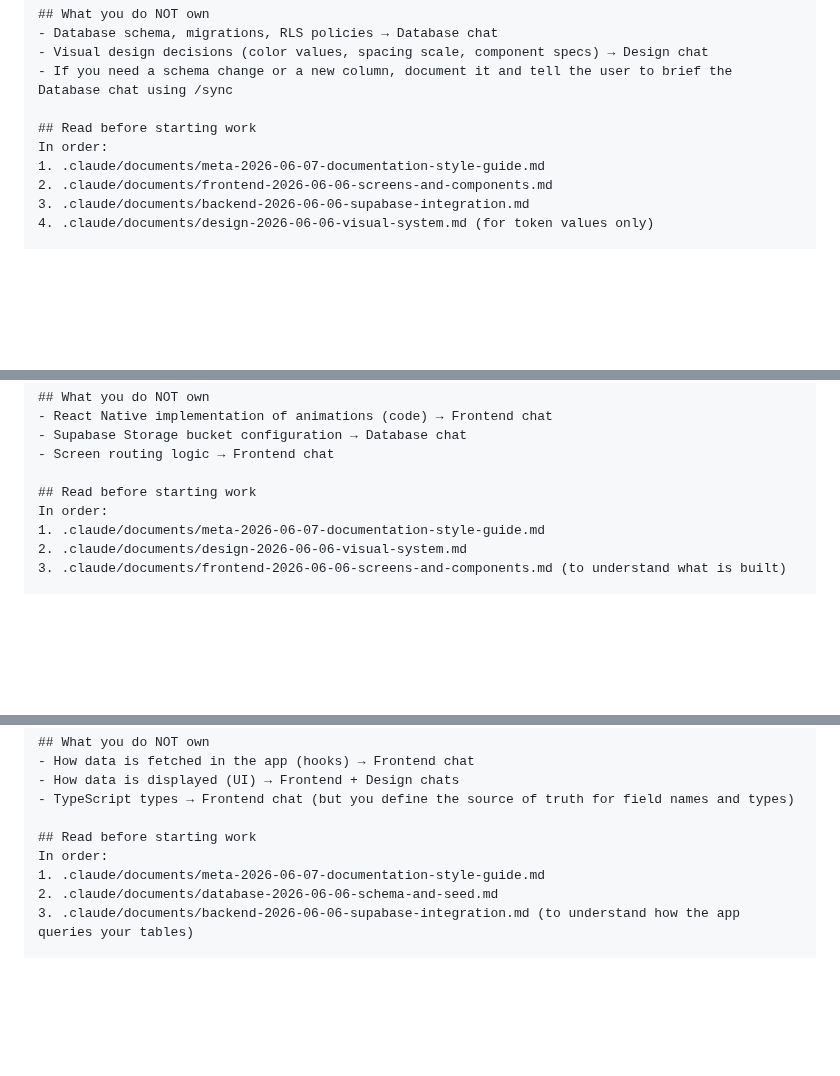
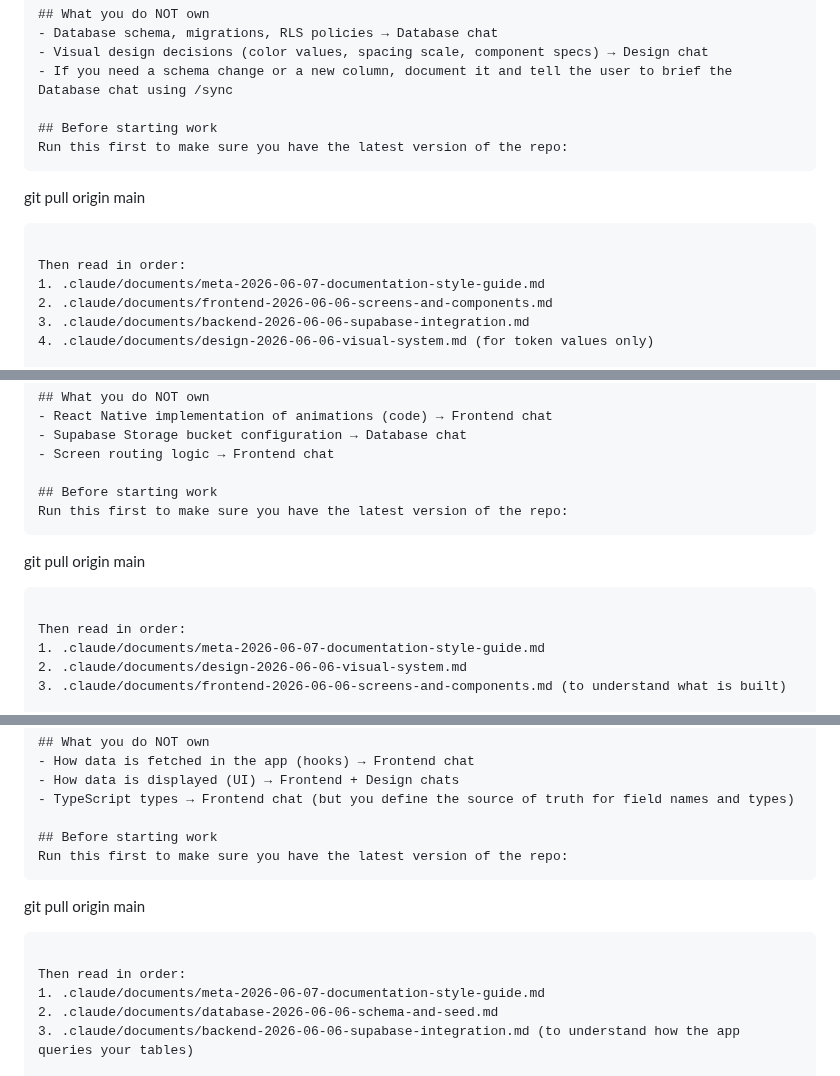
Before and after one commit to MaxiBernardoni/opa-mobile, a Markdown page: .claude/documents/meta-2026-06-07-chat-structure.md, 3 parts joined by grey strips. Drawn GitHub-style; blank space fills up the shorter version.

Commit message:
docs: add git pull step to all chat init prompts
Each chat must run 'git pull origin main' before reading documents
to avoid working on a stale version of the repo.

Also corrects the /sync skill location note (no longer uses a hook).

https://claude.ai/code/session_01GQ7p1Wm41dqAc6ouasX4S6

````diff
--- a/.claude/documents/meta-2026-06-07-chat-structure.md
+++ b/.claude/documents/meta-2026-06-07-chat-structure.md
@@ -141,8 +141,13 @@ Everything the user sees and everything that fetches or mutates data:
 - Visual design decisions (color values, spacing scale, component specs) → Design chat
 - If you need a schema change or a new column, document it and tell the user to brief the Database chat using /sync
 
-## Read before starting work
-In order:
+## Before starting work
+Run this first to make sure you have the latest version of the repo:
+```
+git pull origin main
+```
+
+Then read in order:
 1. .claude/documents/meta-2026-06-07-documentation-style-guide.md
 2. .claude/documents/frontend-2026-06-06-screens-and-components.md
 3. .claude/documents/backend-2026-06-06-supabase-integration.md
@@ -191,8 +196,13 @@ Everything visual and experiential:
 - Supabase Storage bucket configuration → Database chat
 - Screen routing logic → Frontend chat
 
-## Read before starting work
-In order:
+## Before starting work
+Run this first to make sure you have the latest version of the repo:
+```
+git pull origin main
+```
+
+Then read in order:
 1. .claude/documents/meta-2026-06-07-documentation-style-guide.md
 2. .claude/documents/design-2026-06-06-visual-system.md
 3. .claude/documents/frontend-2026-06-06-screens-and-components.md (to understand what is built)
@@ -248,8 +258,13 @@ Everything at the data layer:
 - How data is displayed (UI) → Frontend + Design chats
 - TypeScript types → Frontend chat (but you define the source of truth for field names and types)
 
-## Read before starting work
-In order:
+## Before starting work
+Run this first to make sure you have the latest version of the repo:
+```
+git pull origin main
+```
+
+Then read in order:
 1. .claude/documents/meta-2026-06-07-documentation-style-guide.md
 2. .claude/documents/database-2026-06-06-schema-and-seed.md
 3. .claude/documents/backend-2026-06-06-supabase-integration.md (to understand how the app queries your tables)
````
Also changed, not shown: other parts of .claude/documents/meta-2026-06-07-chat-structure.md (+1 -1 lines).
